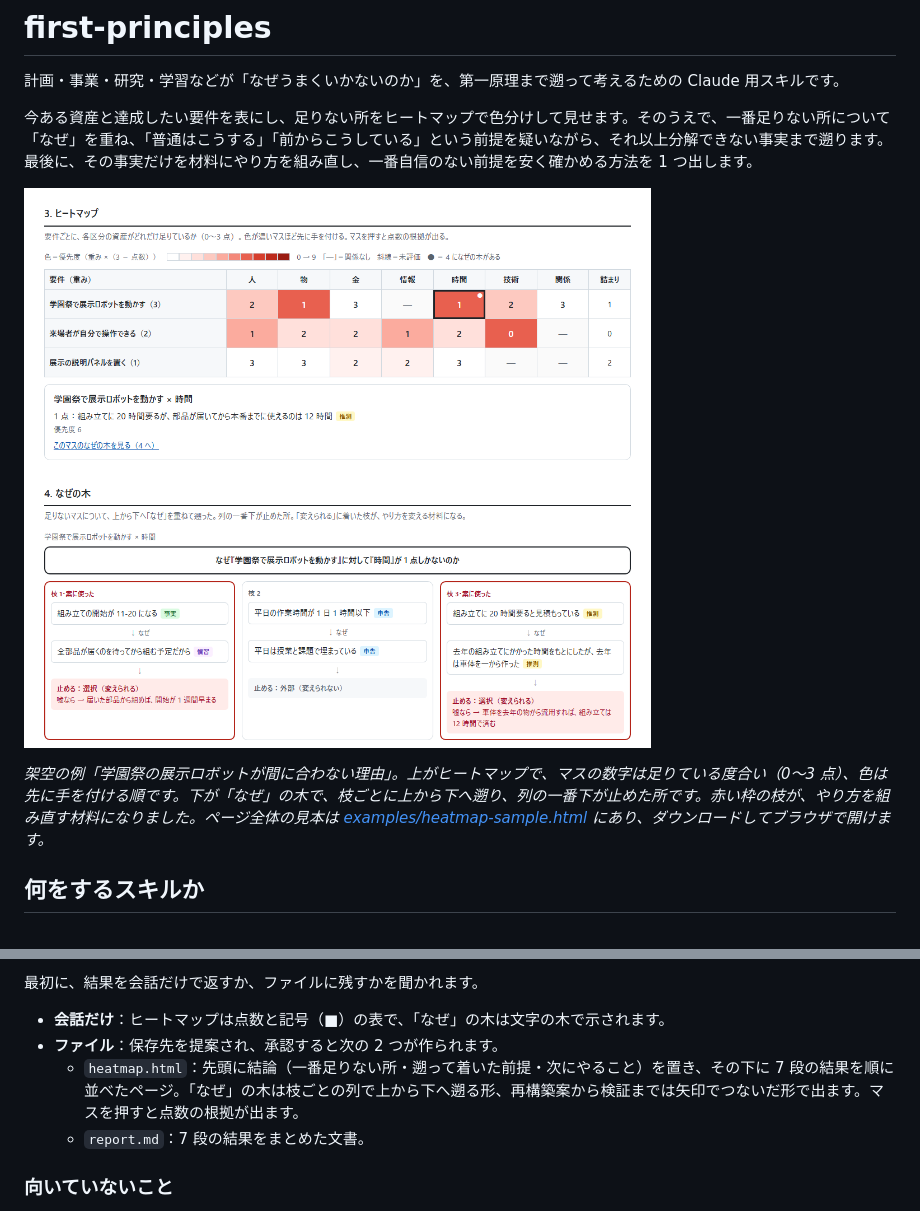
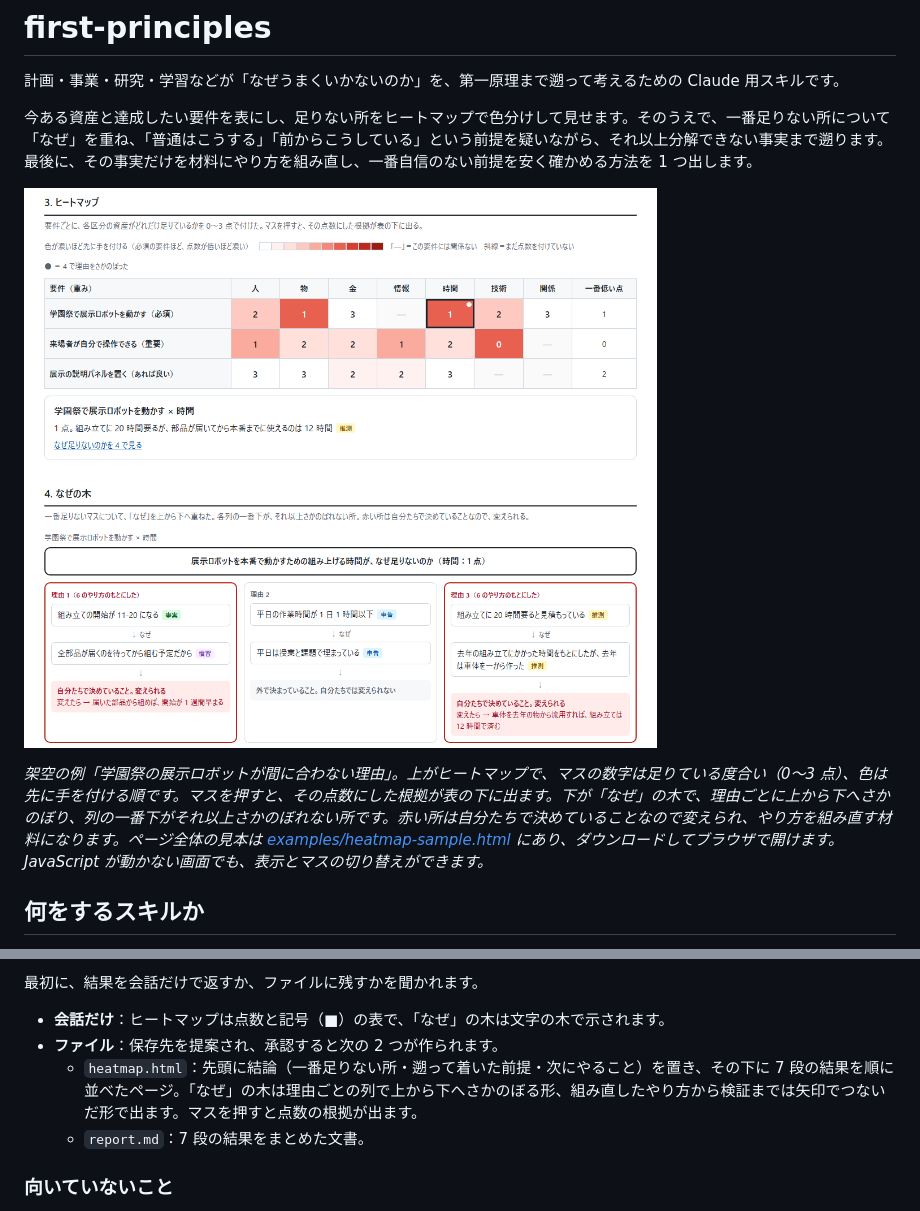
Before and after one commit to kaisco37/first-principles, a Markdown page: README.md, 2 parts joined by grey strips. Rendered like a GitHub page; pictures changed too: docs/heatmap-sample.png.

```diff
--- a/README.md
+++ b/README.md
@@ -6,7 +6,7 @@
 
 ![ヒートマップの見本](docs/heatmap-sample.png)
 
-*架空の例「学園祭の展示ロボットが間に合わない理由」。上がヒートマップで、マスの数字は足りている度合い（0〜3 点）、色は先に手を付ける順です。下が「なぜ」の木で、枝ごとに上から下へ遡り、列の一番下が止めた所です。赤い枠の枝が、やり方を組み直す材料になりました。ページ全体の見本は [examples/heatmap-sample.html](examples/heatmap-sample.html) にあり、ダウンロードしてブラウザで開けます。*
+*架空の例「学園祭の展示ロボットが間に合わない理由」。上がヒートマップで、マスの数字は足りている度合い（0〜3 点）、色は先に手を付ける順です。マスを押すと、その点数にした根拠が表の下に出ます。下が「なぜ」の木で、理由ごとに上から下へさかのぼり、列の一番下がそれ以上さかのぼれない所です。赤い所は自分たちで決めていることなので変えられ、やり方を組み直す材料になります。ページ全体の見本は [examples/heatmap-sample.html](examples/heatmap-sample.html) にあり、ダウンロードしてブラウザで開けます。JavaScript が動かない画面でも、表示とマスの切り替えができます。*
 
 ## 何をするスキルか
 
@@ -82,7 +82,7 @@ Copy-Item -Recurse first-principles\skills\first-principles $HOME\.claude\skills
 
 - **会話だけ**：ヒートマップは点数と記号（■）の表で、「なぜ」の木は文字の木で示されます。
 - **ファイル**：保存先を提案され、承認すると次の 2 つが作られます。
-  - `heatmap.html`：先頭に結論（一番足りない所・遡って着いた前提・次にやること）を置き、その下に 7 段の結果を順に並べたページ。「なぜ」の木は枝ごとの列で上から下へ遡る形、再構築案から検証までは矢印でつないだ形で出ます。マスを押すと点数の根拠が出ます。
+  - `heatmap.html`：先頭に結論（一番足りない所・遡って着いた前提・次にやること）を置き、その下に 7 段の結果を順に並べたページ。「なぜ」の木は理由ごとの列で上から下へさかのぼる形、組み直したやり方から検証までは矢印でつないだ形で出ます。マスを押すと点数の根拠が出ます。
   - `report.md`：7 段の結果をまとめた文書。
 
 ### 向いていないこと
```
Also changed, not shown: 5 other files.
